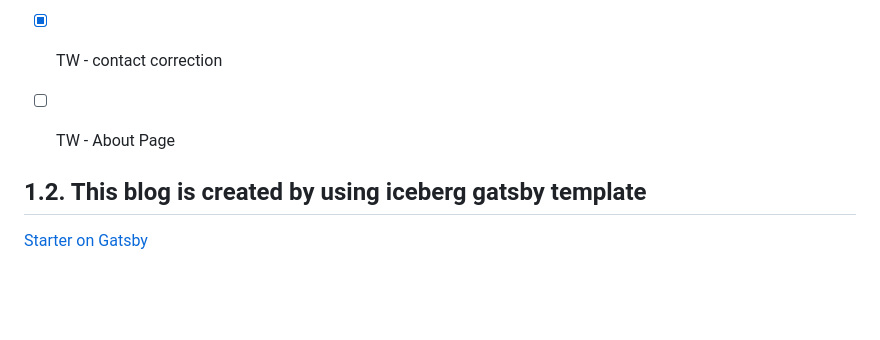
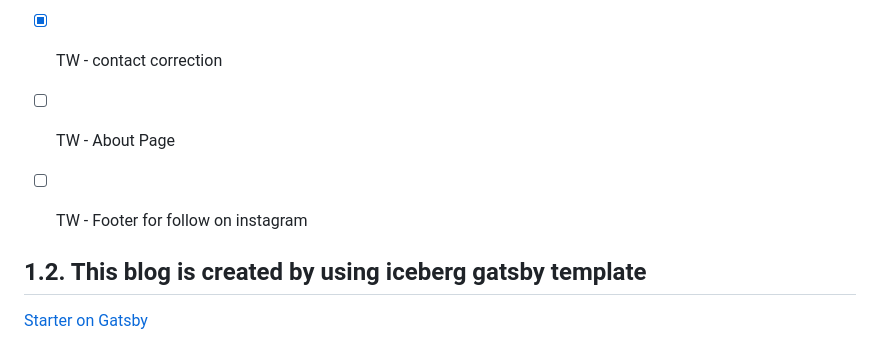
Before and after one commit to juliespro/juliespro, a Markdown page: README.md, the part around the change. Drawn GitHub-style; blank space fills up the shorter version.

Commit message:
Finish Chinese json

```diff
--- a/README.md
+++ b/README.md
@@ -26,6 +26,7 @@
 - [ ] En - About Page
 - [x] TW - contact correction
 - [ ] TW - About Page
+- [ ] TW - Footer for follow on instagram
 
 
 
```
Also changed, not shown: src/images/julie-icon-1.jpg (added), 1 other file.
